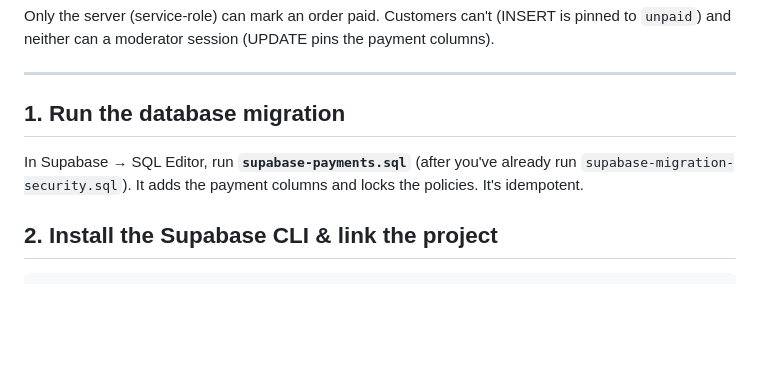
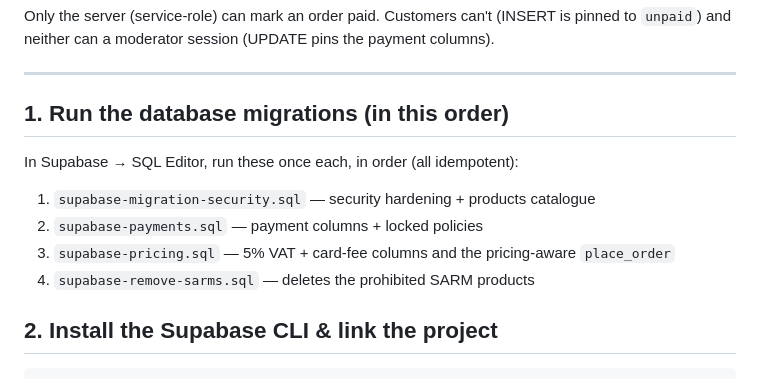
Before and after one commit to Raptaholic/main, a Markdown page: PAYMENTS-SETUP.md, the part around the change. Drawn GitHub-style; blank space fills up the shorter version.

Commit message:
Docs: full SQL migration run order (security, payments, pricing, remove-sarms)
Co-Authored-By: Claude Opus 4.8 <noreply@anthropic.com>
Claude-Session: https://claude.ai/code/session_011BMVSwg38SnYkng5ELN5Ba

```diff
--- a/PAYMENTS-SETUP.md
+++ b/PAYMENTS-SETUP.md
@@ -26,11 +26,14 @@ columns).
 
 ---
 
-## 1. Run the database migration
+## 1. Run the database migrations (in this order)
 
-In Supabase → SQL Editor, run **`supabase-payments.sql`** (after you've already
-run `supabase-migration-security.sql`). It adds the payment columns and locks the
-policies. It's idempotent.
+In Supabase → SQL Editor, run these once each, in order (all idempotent):
+
+1. `supabase-migration-security.sql` — security hardening + products catalogue
+2. `supabase-payments.sql` — payment columns + locked policies
+3. `supabase-pricing.sql` — 5% VAT + card-fee columns and the pricing-aware `place_order`
+4. `supabase-remove-sarms.sql` — deletes the prohibited SARM products
 
 ## 2. Install the Supabase CLI & link the project
 
```
